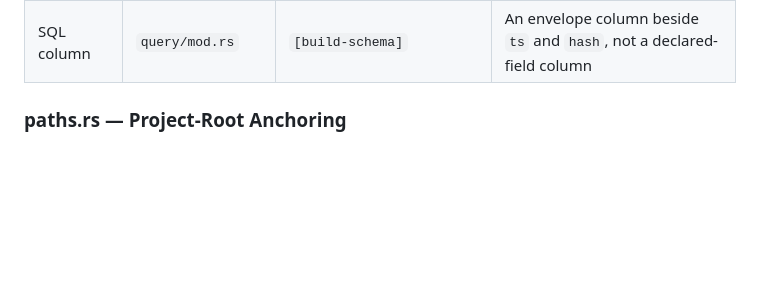
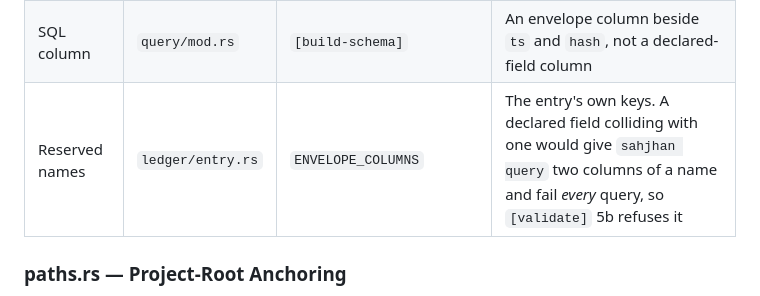
Before and after one commit to jbrjake/sahjhan, a Markdown page: CLAUDE.md, the part around the change. Rendered like a GitHub page; blank space fills up the shorter version.

Commit message:
docs: note the reserved entry-column names in the navigation map
Co-Authored-By: Claude Opus 5 (1M context) <noreply@anthropic.com>
Claude-Session: https://claude.ai/code/session_01BwV8R9DmKfYjzmrwmY34ZK

```diff
--- a/CLAUDE.md
+++ b/CLAUDE.md
@@ -274,6 +274,7 @@ mechanism, and it is why the value means anything at a gate.
 | Entry key | `ledger/entry.rs` | `LedgerEntry.recorded_by` | Hashed like every other key, so rewriting it breaks the chain. Empty **only** on entries written before the key existed |
 | Canonical form | `ledger/entry.rs` | `recorded_by_key()` | Omits the key when empty, shared by the hash input and `to_jsonl` — which is the entire basis of a pre-#50 ledger still verifying |
 | SQL column | `query/mod.rs` | `[build-schema]` | An envelope column beside `ts` and `hash`, not a declared-field column |
+| Reserved names | `ledger/entry.rs` | `ENVELOPE_COLUMNS` | The entry's own keys. A declared field colliding with one would give `sahjhan query` two columns of a name and fail *every* query, so `[validate]` 5b refuses it |
 
 ### paths.rs — Project-Root Anchoring
 
```
